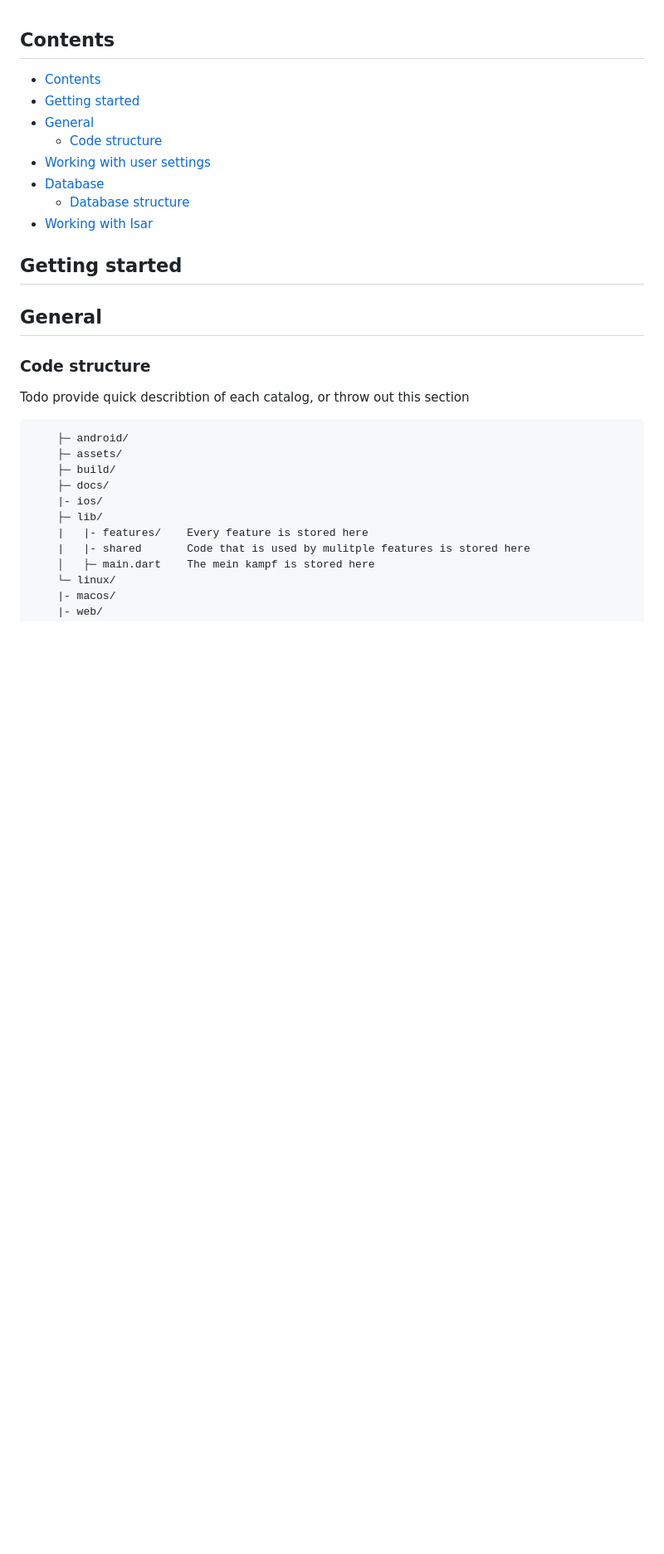
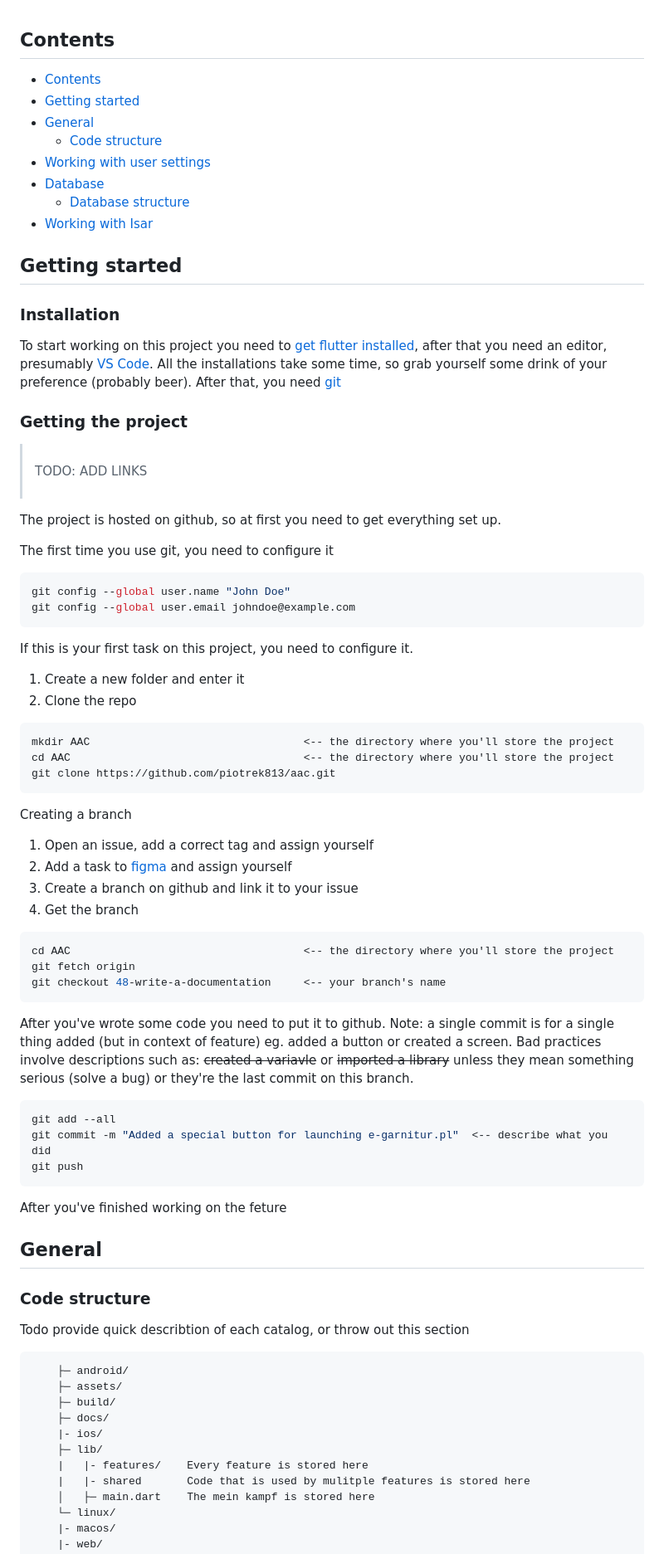
Before and after one commit to gadacz-aac/aac, a Markdown page: docs/README.md, the part around the change. Shown: that part at 83% size. Rendered like a GitHub page; blank space fills up the shorter version.

Commit message:
Added Git instructions

````diff
--- a/docs/README.md
+++ b/docs/README.md
@@ -11,7 +11,53 @@
 
 ## Getting started
 
+### Installation
+To start working on this project you need to [get flutter installed](https://docs.flutter.dev/get-started/install), after that you need an editor, presumably [VS Code](https://code.visualstudio.com/download). All the installations take some time, so grab yourself some drink of your preference (probably beer). After that, you need [git](https://git-scm.com/downloads)
 
+### Getting the project
+><br>TODO: ADD LINKS <br><br>
+
+The project is hosted on github, so at first you need to get everything set up.
+
+The first time you use git, you need to configure it
+
+```bash
+git config --global user.name "John Doe"
+git config --global user.email johndoe@example.com
+```
+
+If this is your first task on this project, you need to configure it.
+1. Create a new folder and enter it
+2. Clone the repo
+```bash
+mkdir AAC                                 <-- the directory where you'll store the project
+cd AAC                                    <-- the directory where you'll store the project
+git clone https://github.com/piotrek813/aac.git
+```
+
+Creating a branch
+
+1. Open an issue, add a correct tag and assign yourself
+2. Add a task to [figma](https://www.figma.com/file/HiTWiE7qnbIbEZ8gVs2iPj/aac?type=whiteboard&node-id=0-1&t=jDN6wUoxTkiEhMYI-0) and assign yourself
+3. Create a branch on github and link it to your issue
+4. Get the branch
+
+
+```bash
+cd AAC                                    <-- the directory where you'll store the project
+git fetch origin
+git checkout 48-write-a-documentation     <-- your branch's name
+```
+
+After you've wrote some code you need to put it to github. Note: a single commit is for a single thing added (but in context of feature) eg. added a button or created a screen. Bad practices involve descriptions such as: ~~created a variavle~~ or ~~imported a library~~ unless they mean something serious (solve a bug) or they're the last commit on this branch.
+
+```bash
+git add --all
+git commit -m "Added a special button for launching e-garnitur.pl"  <-- describe what you did
+git push
+```
+
+After you've finished working on the feture
 
 ## General
 
````
